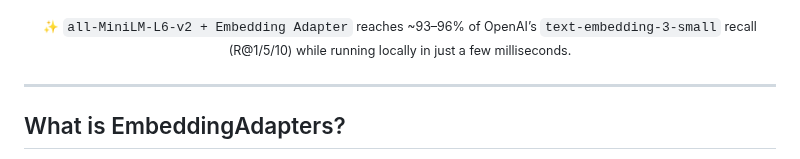
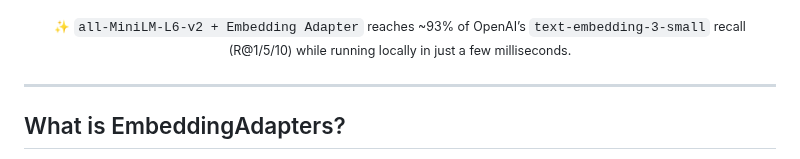
Before and after one commit to PotentiallyARobot/EmbeddingAdapters, a Markdown page: README.md, the part around the change. GitHub-like rendering.

```diff
--- a/README.md
+++ b/README.md
@@ -14,7 +14,7 @@
 </p>
 
 <small>
-✨ <code>all-MiniLM-L6-v2 + Embedding Adapter</code> reaches ~93–96% of OpenAI’s
+✨ <code>all-MiniLM-L6-v2 + Embedding Adapter</code> reaches ~93% of OpenAI’s
 <code>text-embedding-3-small</code> recall (R@1/5/10) while running locally in just a few milliseconds.
 </small>
 
```
